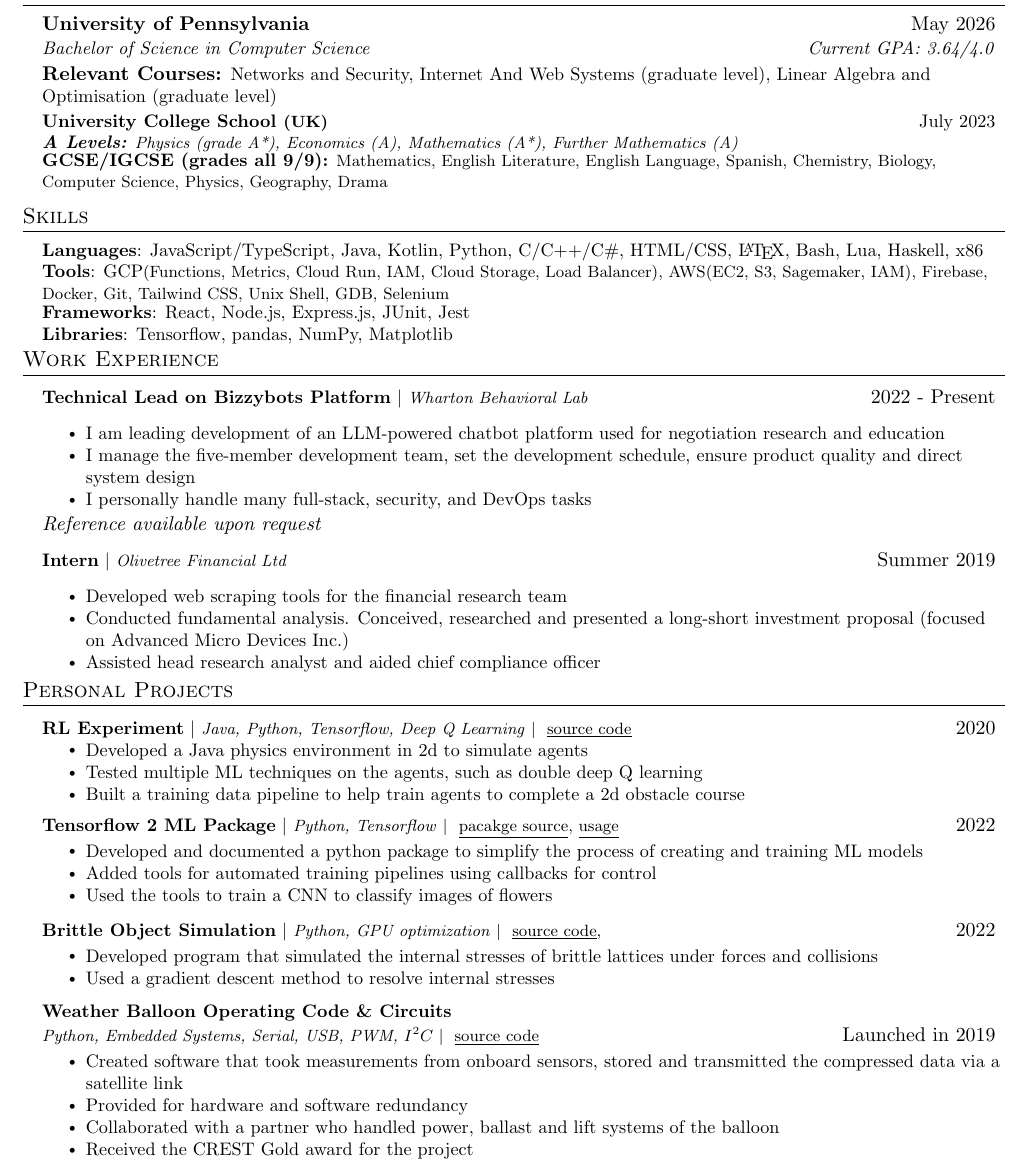
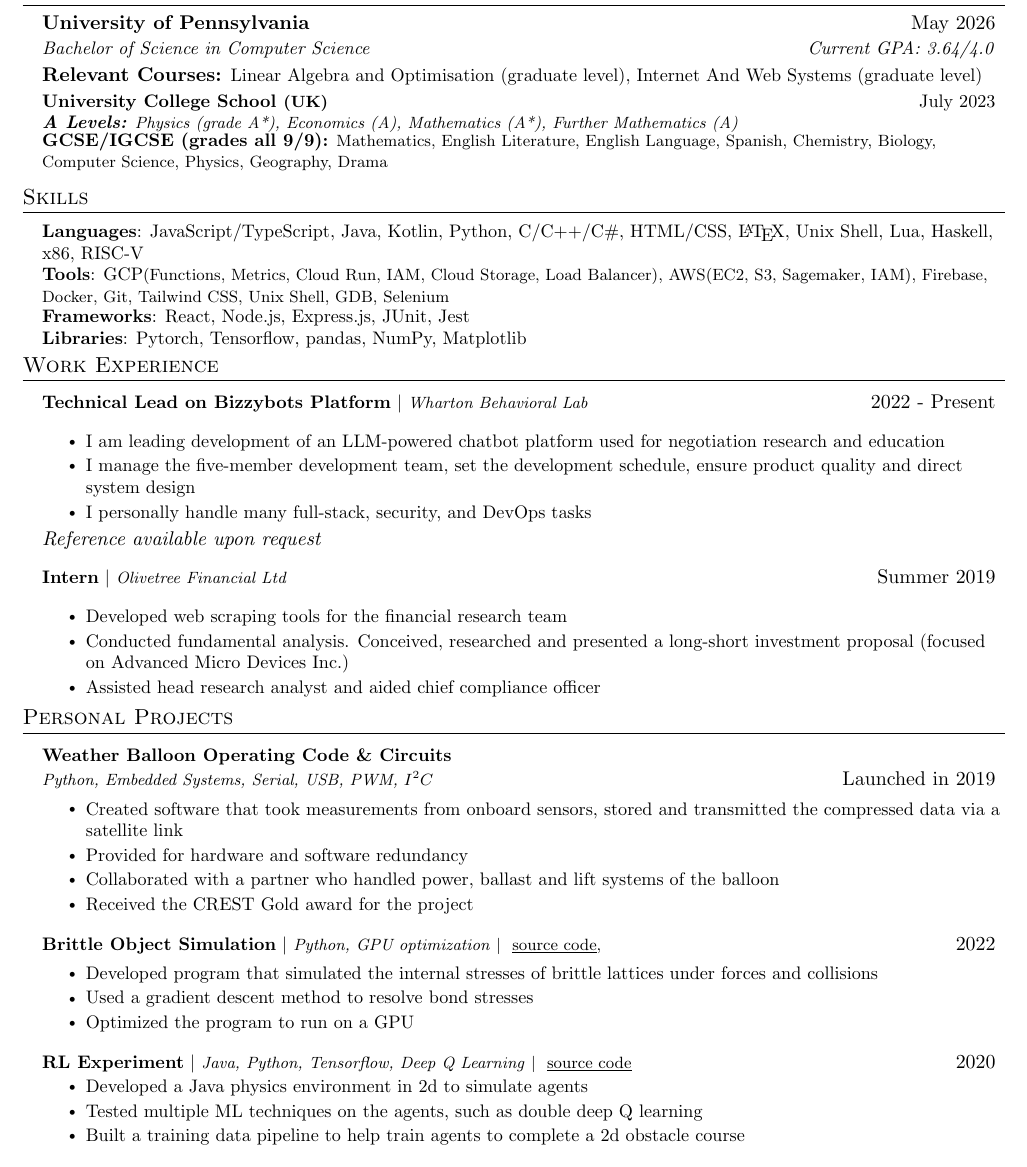
Before and after one commit to brianbob12/CV, a LaTeX CV (CV.tex): part of the page, cut so that both start at the same text. Compiled offline with pdfLaTeX.

Commit message:
1st draft

```diff
--- a/CV.tex
+++ b/CV.tex
@@ -118,7 +118,7 @@
 
       \vspace{5pt}
 
-      \textbf{Relevant Courses:} \small{Networks and Security, Internet And Web Systems (graduate level), Linear Algebra and Optimisation (graduate level)}\\
+      \textbf{Relevant Courses:} \small{Linear Algebra and Optimisation (graduate level), Internet And Web Systems (graduate level)}\\
 
     \resumeSubheading
       {University College School \footnotesize{(UK)}}{July 2023}
@@ -136,7 +136,7 @@
 \begin{itemize}[leftmargin=0.15in, label={}]
     \small{\item{
 
-    \textbf{Languages}{: JavaScript/TypeScript, Java, Kotlin, Python, C/C++/C\#, HTML/CSS, \LaTeX, Bash, Lua, Haskell, x86} \\
+    \textbf{Languages}{: JavaScript/TypeScript, Java, Kotlin, Python, C/C++/C\#, HTML/CSS, \LaTeX, Unix Shell, Lua, Haskell, x86, RISC-V} \\
 
     \textbf{Tools}{: GCP\footnotesize{(Functions, Metrics, Cloud Run, IAM, Cloud Storage, Load Balancer)}, AWS\footnotesize{(EC2, S3, Sagemaker, IAM)}, Firebase, Docker, Git, Tailwind CSS, Unix Shell, GDB, Selenium}
 
@@ -144,7 +144,7 @@
 
     \textbf{Frameworks}{: React, Node.js, Express.js, JUnit, Jest} \\
 
-    \textbf{Libraries}{: Tensorflow, pandas, NumPy, Matplotlib}
+    \textbf{Libraries}{: Pytorch, Tensorflow, pandas, NumPy, Matplotlib}
 
     \vspace{-5pt}
 
@@ -179,27 +179,15 @@
 \section{Personal Projects}
     \resumeSubHeadingListStart
 
-        \resumeProjectHeading
-        {\textbf{RL Experiment} $|$ \footnotesize\emph{Java, Python, Tensorflow, Deep Q Learning} $|$ \href{https://github.com/brianbob12/Robot_Gym}{
-          \underline{source code}}}
-          {2020}
-        \resumeItemListStart
-            \resumeItem{Developed a Java physics environment in 2d to simulate agents}
-            \resumeItem{Tested multiple ML techniques on the agents, such as double deep Q learning}
-            \resumeItem{Built a training data pipeline to help train agents to complete a 2d obstacle course}
-        \resumeItemListEnd
-
-        \resumeProjectHeading
-        {\textbf{Tensorflow 2 ML Package} $|$ \footnotesize\emph{Python, Tensorflow} $|$
-          \href{https://github.com/brianbob12/Elinvar}{
-          \underline{pacakge source}},
-          \href{https://github.com/brianbob12/FlowerRecognition}{\underline{usage}}
-          }{2022}
+      \resumeProjectHeading
+        {\textbf{Weather Balloon Operating Code \& Circuits} \\ \footnotesize\emph{Python, Embedded Systems, Serial, USB, PWM, $I^2C$}
+          }{Launched in 2019}
 
         \resumeItemListStart
-            \resumeItem{Developed and documented a python package to simplify the process of creating and training ML models}
-            \resumeItem{Added tools for automated training pipelines using callbacks for control}
-            \resumeItem{Used the tools to train a CNN to classify images of flowers}
+            \resumeItem{Created software that took measurements from onboard sensors, stored and transmitted the compressed data via a satellite link}
+            \resumeItem{Provided for hardware and software redundancy}
+            \resumeItem{Collaborated with a partner who handled power, ballast and lift systems of the balloon}
+            \resumeItem{Received the CREST Gold award for the project}
         \resumeItemListEnd
 
         \resumeProjectHeading
@@ -210,22 +198,19 @@
 
         \resumeItemListStart
             \resumeItem{Developed program that simulated the internal stresses of brittle lattices under forces and collisions}
-            \resumeItem{Used a gradient descent method to resolve internal stresses}
+            \resumeItem{Used a gradient descent method to resolve bond stresses}
+            \resumeItem{Optimized the program to run on a GPU}
         \resumeItemListEnd
 
         \resumeProjectHeading
-        {\textbf{Weather Balloon Operating Code \& Circuits} \\ \footnotesize\emph{Python, Embedded Systems, Serial, USB, PWM, $I^2C$} $|$
-          \href{https://github.com/brianbob12/BalloonProject}{
-          \underline{source code}}
-          }{Launched in 2019}
-
+        {\textbf{RL Experiment} $|$ \footnotesize\emph{Java, Python, Tensorflow, Deep Q Learning} $|$ \href{https://github.com/brianbob12/Robot_Gym}{
+          \underline{source code}}}
+          {2020}
         \resumeItemListStart
-            \resumeItem{Created software that took measurements from onboard sensors, stored and transmitted the compressed data via a satellite link}
-            \resumeItem{Provided for hardware and software redundancy}
-            \resumeItem{Collaborated with a partner who handled power, ballast and lift systems of the balloon}
-            \resumeItem{Received the CREST Gold award for the project}
+            \resumeItem{Developed a Java physics environment in 2d to simulate agents}
+            \resumeItem{Tested multiple ML techniques on the agents, such as double deep Q learning}
+            \resumeItem{Built a training data pipeline to help train agents to complete a 2d obstacle course}
         \resumeItemListEnd
-
     \resumeSubHeadingListEnd
 
 \end{document}
```
Also changed, not shown: CV.pdf, CyrusSinger-CV.pdf (added), 3 other files.
